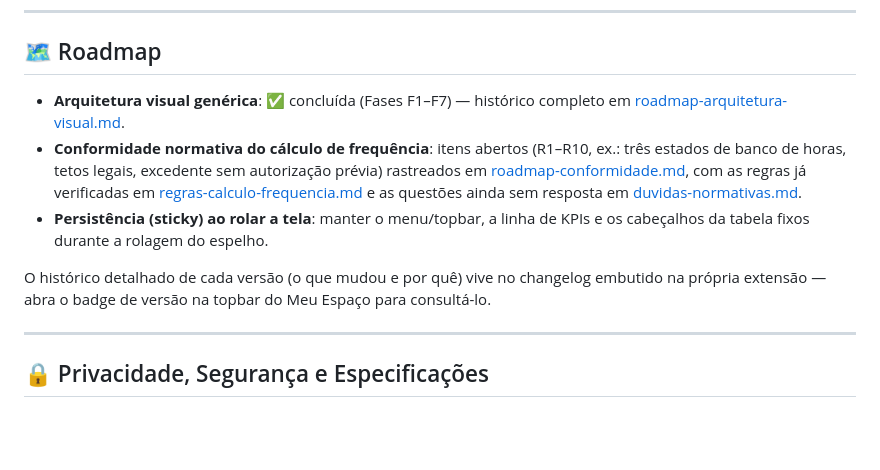
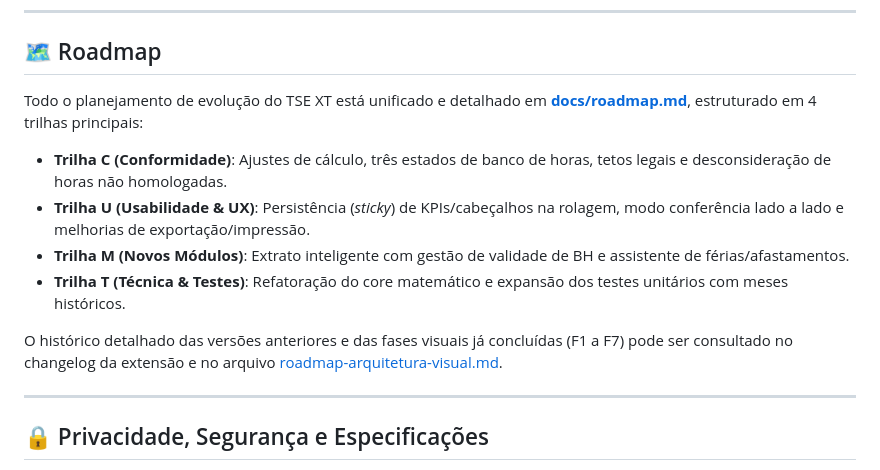
Before and after one commit to lukeboh/tse-xt, a Markdown page: README.md, the part around the change. Rendered like a GitHub page; blank space fills up the shorter version.

Commit message:
docs 📚: criar roadmap consolidado de evolução do TSE XT

```diff
--- a/README.md
+++ b/README.md
@@ -86,11 +86,13 @@ Capturas da aplicação real, com dados pessoais anonimizados. Para regerar a ca
 
 ## 🗺️ Roadmap
 
-- **Arquitetura visual genérica**: ✅ concluída (Fases F1–F7) — histórico completo em [roadmap-arquitetura-visual.md](docs/roadmap-arquitetura-visual.md).
-- **Conformidade normativa do cálculo de frequência**: itens abertos (R1–R10, ex.: três estados de banco de horas, tetos legais, excedente sem autorização prévia) rastreados em [roadmap-conformidade.md](docs/roadmap-conformidade.md), com as regras já verificadas em [regras-calculo-frequencia.md](docs/regras-calculo-frequencia.md) e as questões ainda sem resposta em [duvidas-normativas.md](docs/duvidas-normativas.md).
-- **Persistência (sticky) ao rolar a tela**: manter o menu/topbar, a linha de KPIs e os cabeçalhos da tabela fixos durante a rolagem do espelho.
+Todo o planejamento de evolução do TSE XT está unificado e detalhado em **[docs/roadmap.md](docs/roadmap.md)**, estruturado em 4 trilhas principais:
+- **Trilha C (Conformidade)**: Ajustes de cálculo, três estados de banco de horas, tetos legais e desconsideração de horas não homologadas.
+- **Trilha U (Usabilidade & UX)**: Persistência (*sticky*) de KPIs/cabeçalhos na rolagem, modo conferência lado a lado e melhorias de exportação/impressão.
+- **Trilha M (Novos Módulos)**: Extrato inteligente com gestão de validade de BH e assistente de férias/afastamentos.
+- **Trilha T (Técnica & Testes)**: Refatoração do core matemático e expansão dos testes unitários com meses históricos.
 
-O histórico detalhado de cada versão (o que mudou e por quê) vive no changelog embutido na própria extensão — abra o badge de versão na topbar do Meu Espaço para consultá-lo.
+O histórico detalhado das versões anteriores e das fases visuais já concluídas (F1 a F7) pode ser consultado no changelog da extensão e no arquivo [roadmap-arquitetura-visual.md](docs/roadmap-arquitetura-visual.md).
 
 ---
 
```
Also changed, not shown: docs/roadmap.md (added, +101 -0 lines).
